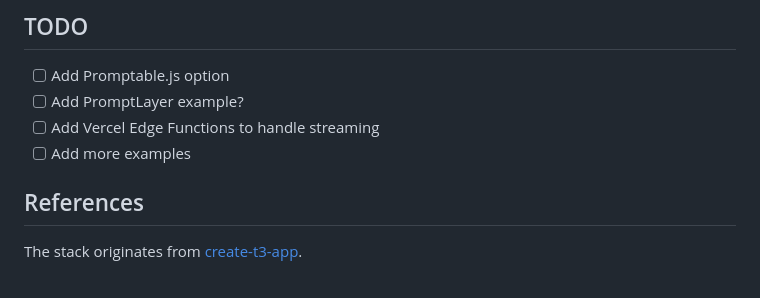
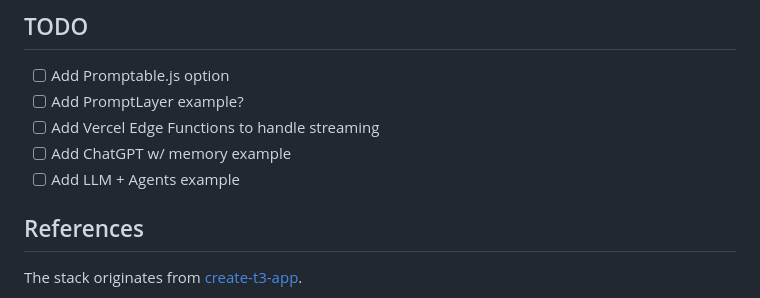
Before and after one commit to zckly/create-t3-turbo-ai, a Markdown page: README.md, the part around the change. Rendered like a GitHub page.

```diff
--- a/README.md
+++ b/README.md
@@ -91,7 +91,8 @@ Let's deploy the Next.js application to [Vercel](https://vercel.com/). If you ha
 - [ ] Add Promptable.js option
 - [ ] Add PromptLayer example?
 - [ ] Add Vercel Edge Functions to handle streaming
-- [ ] Add more examples
+- [ ] Add ChatGPT w/ memory example
+- [ ] Add LLM + Agents example
 ## References
 
 The stack originates from [create-t3-app](https://github.com/t3-oss/create-t3-app).
```
